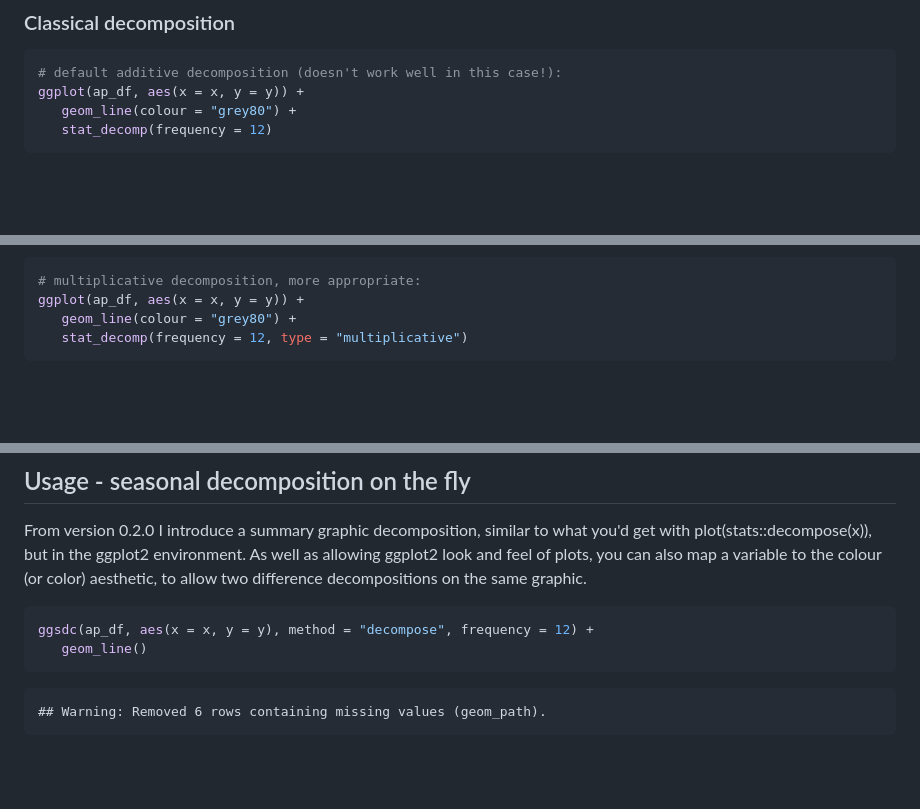
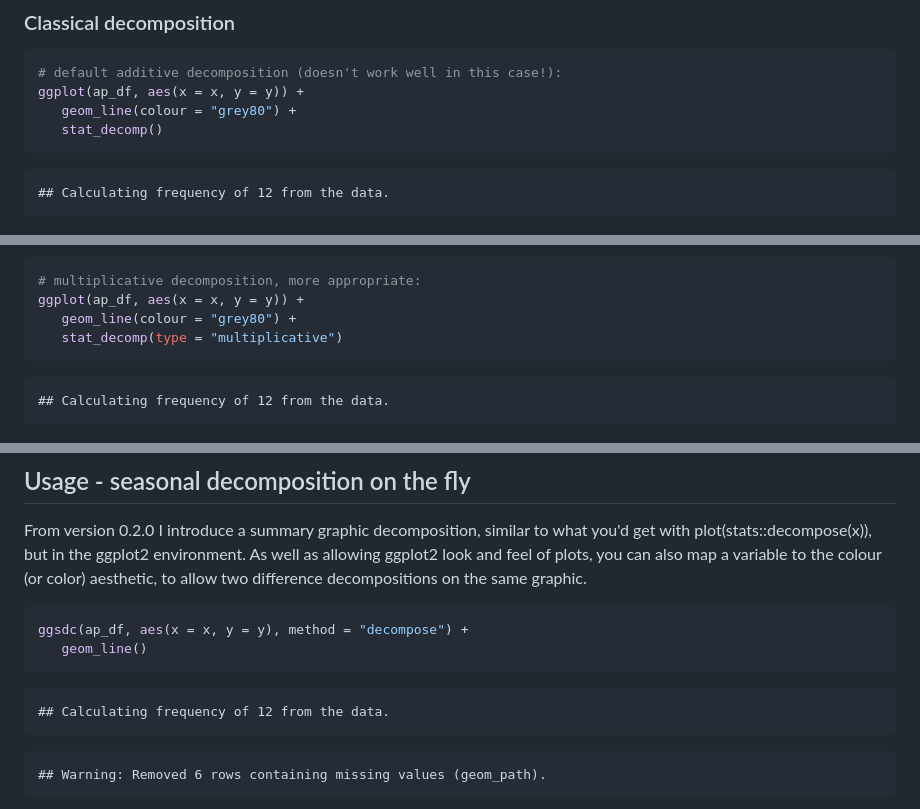
Before and after one commit to ellisp/ggseas, a Markdown page: README.md, 3 parts joined by grey strips. Drawn GitHub-style; blank space fills up the shorter version.

````diff
--- a/README.md
+++ b/README.md
@@ -93,7 +127,11 @@ ggplot(ap_df, aes(x = x, y = y)) +
 # default additive decomposition (doesn't work well in this case!):
 ggplot(ap_df, aes(x = x, y = y)) +
    geom_line(colour = "grey80") +
-   stat_decomp(frequency = 12)
+   stat_decomp()
+```
+
+```
+## Calculating frequency of 12 from the data.
 ```
 
 ![plot of chunk unnamed-chunk-5](figure/unnamed-chunk-5-1.png)
@@ -102,7 +140,11 @@ ggplot(ap_df, aes(x = x, y = y)) +
 # multiplicative decomposition, more appropriate:
 ggplot(ap_df, aes(x = x, y = y)) +
    geom_line(colour = "grey80") +
-   stat_decomp(frequency = 12, type = "multiplicative")
+   stat_decomp(type = "multiplicative")
+```
+
+```
+## Calculating frequency of 12 from the data.
 ```
 
 ![plot of chunk unnamed-chunk-5](figure/unnamed-chunk-5-2.png)
@@ -115,8 +157,12 @@ colour (or color) aesthetic, to allow two difference decompositions on the same
 graphic.
 
 ```r
-ggsdc(ap_df, aes(x = x, y = y), method = "decompose", frequency = 12) +
+ggsdc(ap_df, aes(x = x, y = y), method = "decompose") +
    geom_line()
+```
+
+```
+## Calculating frequency of 12 from the data.
 ```
 
 ```
````
Also changed, not shown: other parts of README.md (+58 -8 lines), figure/unnamed-chunk-6-3.png, 6 other files.
